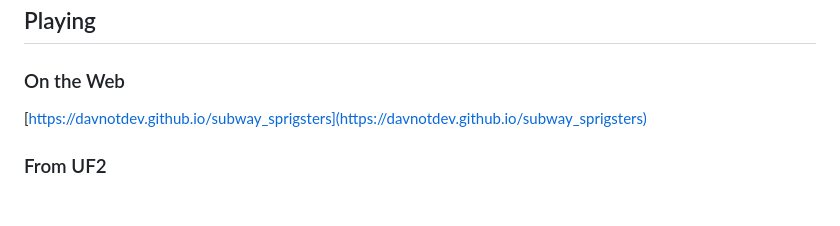
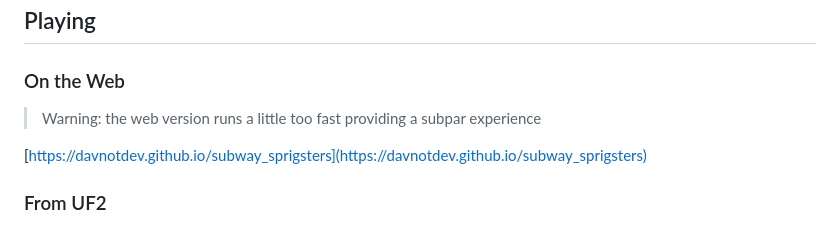
Before and after one commit to davnotdev/subway_sprigsters, a Markdown page: README.md, the part around the change printed below. Rendered like a GitHub page; blank space fills up the shorter version.

```diff
--- a/README.md
+++ b/README.md
@@ -47,6 +47,8 @@ Subway Sprigsters runs on actual hardware, and it's actually playable!
 ## Playing
 
 ### On the Web
+
+> Warning: the web version runs a little too fast providing a subpar experience
 
 [https://davnotdev.github.io/subway_sprigsters](https://davnotdev.github.io/subway_sprigsters)
 
```
Also changed, not shown: other parts of README.md (+1 -1 lines).
